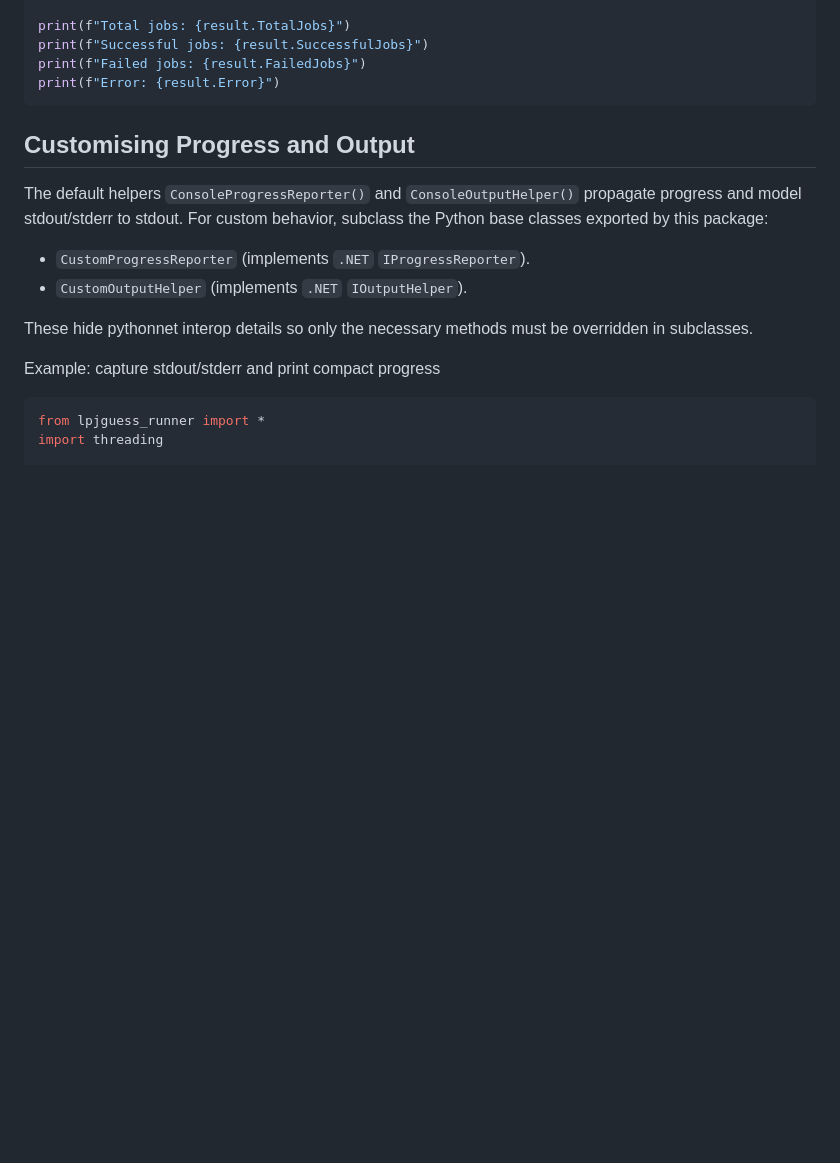
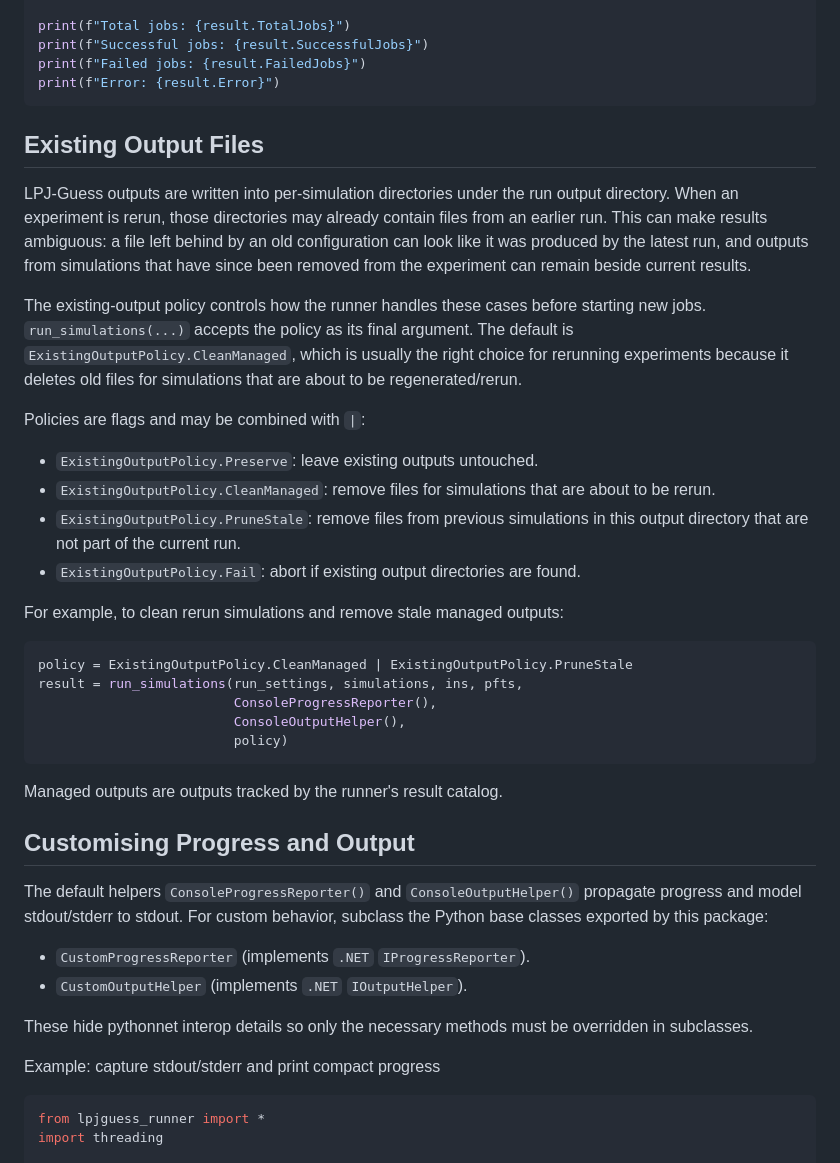
Before and after one commit to hie-dave/lpjg-gui, a Markdown page: python/README.md, the part around the change. GitHub-like rendering; blank space fills up the shorter version.

Commit message:
Updated documentation for python wrapper

````diff
--- a/python/README.md
+++ b/python/README.md
@@ -135,6 +135,42 @@ print(f"Failed jobs: {result.FailedJobs}")
 print(f"Error: {result.Error}")
 ```
 
+## Existing Output Files
+
+LPJ-Guess outputs are written into per-simulation directories under the run
+output directory. When an experiment is rerun, those directories may already
+contain files from an earlier run. This can make results ambiguous: a file left
+behind by an old configuration can look like it was produced by the latest run,
+and outputs from simulations that have since been removed from the experiment
+can remain beside current results.
+
+The existing-output policy controls how the runner handles these cases before
+starting new jobs. `run_simulations(...)` accepts the policy as its final
+argument. The default is `ExistingOutputPolicy.CleanManaged`, which is usually
+the right choice for rerunning experiments because it deletes old files for
+simulations that are about to be regenerated/rerun.
+
+Policies are flags and may be combined with `|`:
+
+- `ExistingOutputPolicy.Preserve`: leave existing outputs untouched.
+- `ExistingOutputPolicy.CleanManaged`: remove files for simulations
+  that are about to be rerun.
+- `ExistingOutputPolicy.PruneStale`: remove files from previous simulations in
+  this output directory that are not part of the current run.
+- `ExistingOutputPolicy.Fail`: abort if existing output directories are found.
+
+For example, to clean rerun simulations and remove stale managed outputs:
+
+```python
+policy = ExistingOutputPolicy.CleanManaged | ExistingOutputPolicy.PruneStale
+result = run_simulations(run_settings, simulations, ins, pfts,
+                         ConsoleProgressReporter(),
+                         ConsoleOutputHelper(),
+                         policy)
+```
+
+Managed outputs are outputs tracked by the runner's result catalog.
+
 ## Customising Progress and Output
 
 The default helpers `ConsoleProgressReporter()` and `ConsoleOutputHelper()`
````
